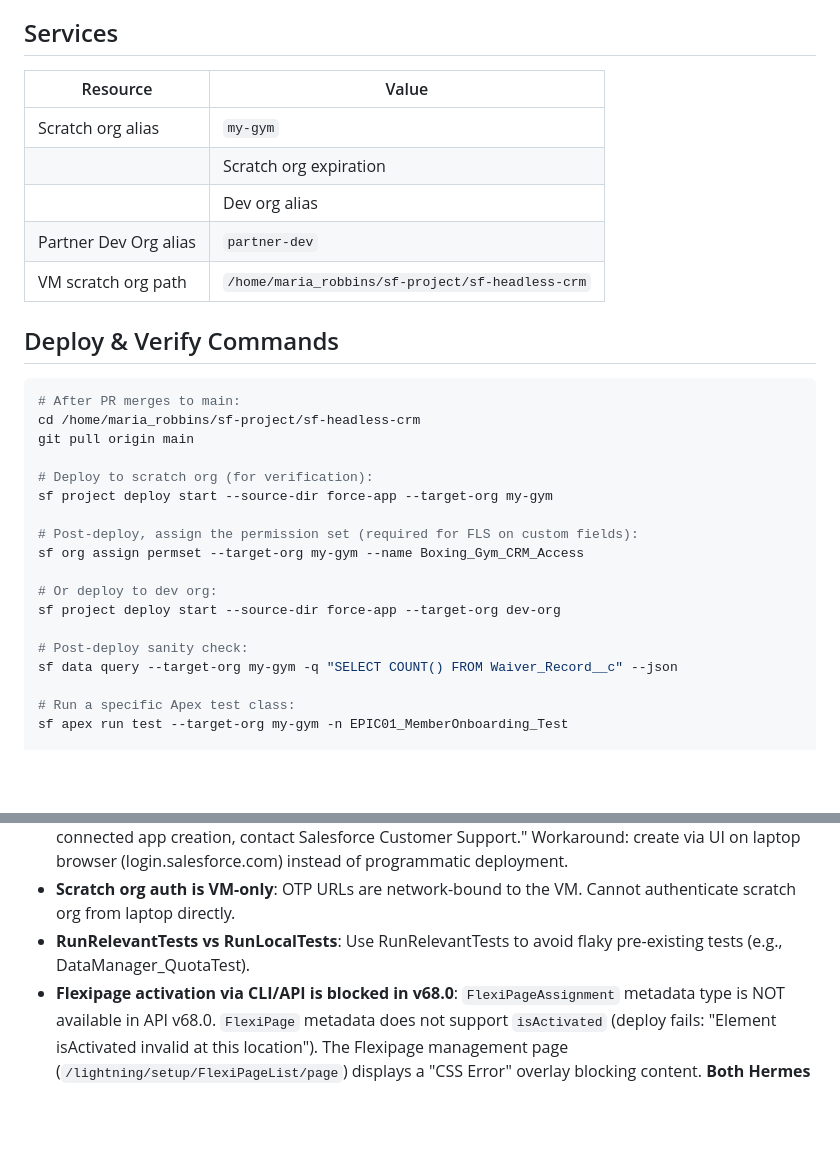
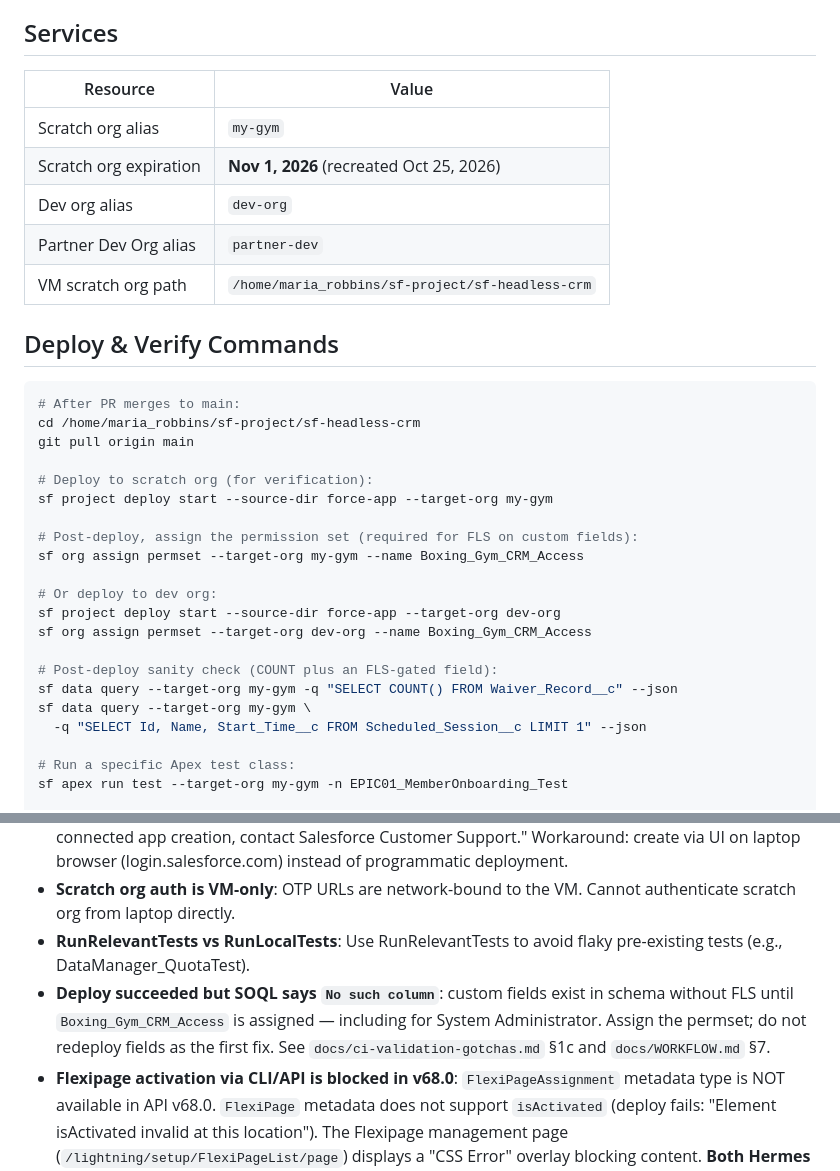
Before and after one commit to chicken-tights-labs/sf-headless-crm, a Markdown page: docs/environment.md, 2 parts joined by grey strips. Rendered like a GitHub page; blank space fills up the shorter version.

```diff
--- a/docs/environment.md
+++ b/docs/environment.md
@@ -4,13 +4,13 @@
 
 ## Services
 
-| Resource              | Value                                            |
-| --------------------- | ------------------------------------------------ |
-| Scratch org alias     | `my-gym`                                         |
-|                       | Scratch org expiration                           | **Nov 1, 2026** (recreated Oct 25, 2026) |
-|                       | Dev org alias                                    | `dev-org`                                |
-| Partner Dev Org alias | `partner-dev`                                    |
-| VM scratch org path   | `/home/maria_robbins/sf-project/sf-headless-crm` |
+| Resource               | Value                                            |
+| ---------------------- | ------------------------------------------------ |
+| Scratch org alias      | `my-gym`                                         |
+| Scratch org expiration | **Nov 1, 2026** (recreated Oct 25, 2026)         |
+| Dev org alias          | `dev-org`                                        |
+| Partner Dev Org alias  | `partner-dev`                                    |
+| VM scratch org path    | `/home/maria_robbins/sf-project/sf-headless-crm` |
 
 ## Deploy & Verify Commands
 
@@ -27,9 +27,12 @@ sf org assign permset --target-org my-gym --name Boxing_Gym_CRM_Access
 
 # Or deploy to dev org:
 sf project deploy start --source-dir force-app --target-org dev-org
+sf org assign permset --target-org dev-org --name Boxing_Gym_CRM_Access
 
-# Post-deploy sanity check:
+# Post-deploy sanity check (COUNT plus an FLS-gated field):
 sf data query --target-org my-gym -q "SELECT COUNT() FROM Waiver_Record__c" --json
+sf data query --target-org my-gym \
+  -q "SELECT Id, Name, Start_Time__c FROM Scheduled_Session__c LIMIT 1" --json
 
 # Run a specific Apex test class:
 sf apex run test --target-org my-gym -n EPIC01_MemberOnboarding_Test
@@ -44,5 +47,6 @@ sf project deploy start --source-dir force-app --target-org my-gym --dry-run --t
 - **Connected App creation blocked in DevHub org**: "You can't create a connected app. To enable connected app creation, contact Salesforce Customer Support." Workaround: create via UI on laptop browser (login.salesforce.com) instead of programmatic deployment.
 - **Scratch org auth is VM-only**: OTP URLs are network-bound to the VM. Cannot authenticate scratch org from laptop directly.
 - **RunRelevantTests vs RunLocalTests**: Use RunRelevantTests to avoid flaky pre-existing tests (e.g., DataManager_QuotaTest).
+- **Deploy succeeded but SOQL says `No such column`**: custom fields exist in schema without FLS until `Boxing_Gym_CRM_Access` is assigned — including for System Administrator. Assign the permset; do not redeploy fields as the first fix. See `docs/ci-validation-gotchas.md` §1c and `docs/WORKFLOW.md` §7.
 - **Flexipage activation via CLI/API is blocked in v68.0**: `FlexiPageAssignment` metadata type is NOT available in API v68.0. `FlexiPage` metadata does not support `isActivated` (deploy fails: "Element isActivated invalid at this location"). The Flexipage management page (`/lightning/setup/FlexiPageList/page`) displays a "CSS Error" overlay blocking content. **Both Hermes and Cursor MUST use the Setup UI (lightning/setup/FlexiPageList) to activate Flexipages. This is a known blocker.**
 - **Newer Salesforce UI uses "External Client App" naming** with per-flow checkboxes instead of traditional OAuth config certificate upload.
```
Also changed, not shown: docs/WORKFLOW.md (+19 -3 lines), docs/ci-validation-gotchas.md (+10 -12 lines).
